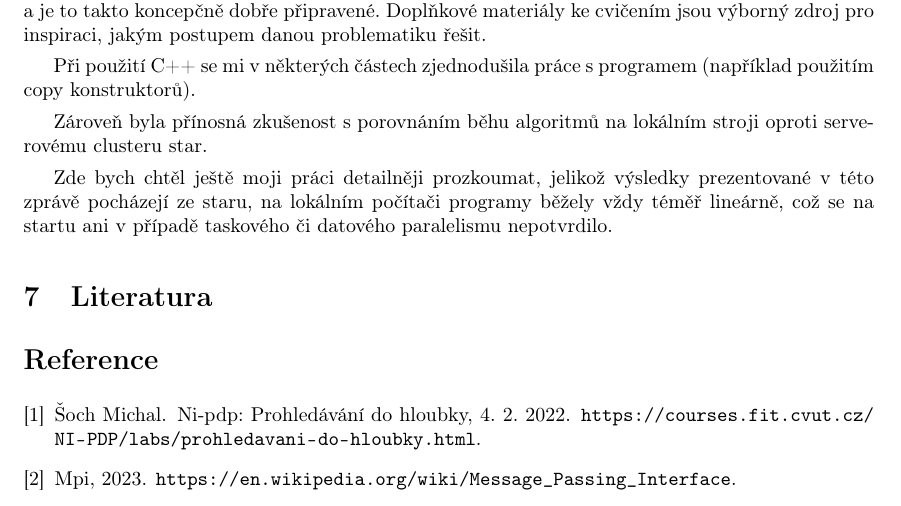
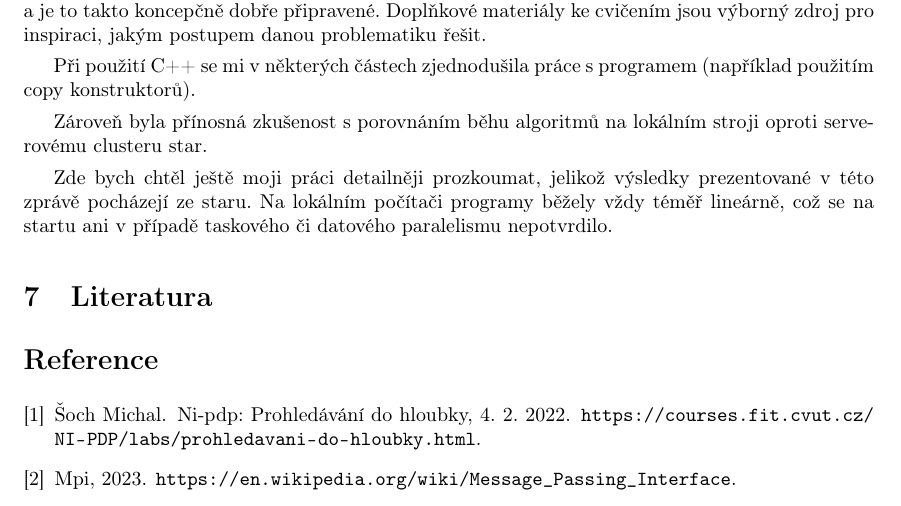
Before and after one commit to zapotocnylubos/ni-pdp-semestral, a LaTeX document (report/report.tex): part of page 17 of 17, cut so that both start at the same text. Compiled offline with pdfLaTeX.

Commit message:
v1.1 of report

```diff
--- a/report/report.tex
+++ b/report/report.tex
@@ -346,7 +346,7 @@ Při použití C++ se mi v některých částech zjednodušila práce s programe
 
 Zároveň byla přínosná zkušenost s porovnáním běhu algoritmů na lokálním stroji oproti serverovému clusteru star.
 
-Zde bych chtěl ještě moji práci detailněji prozkoumat, jelikož výsledky prezentované v této zprávě pocházejí ze staru, na lokálním počítači programy běžely vždy téměř lineárně, což se na startu ani v případě taskového či datového paralelismu nepotvrdilo.
+Zde bych chtěl ještě moji práci detailněji prozkoumat, jelikož výsledky prezentované v této zprávě pocházejí ze staru. Na lokálním počítači programy běžely vždy téměř lineárně, což se na startu ani v případě taskového či datového paralelismu nepotvrdilo.
 
 \section{Literatura}
 
```
Also changed, not shown: report/report.pdf.
